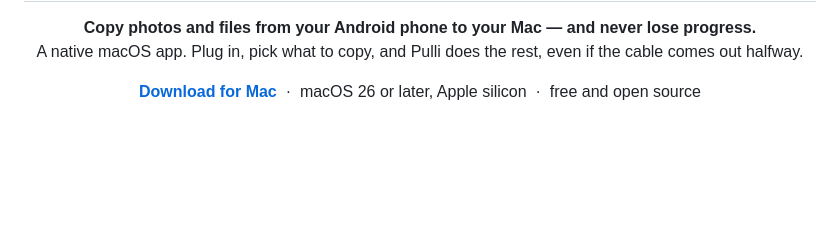
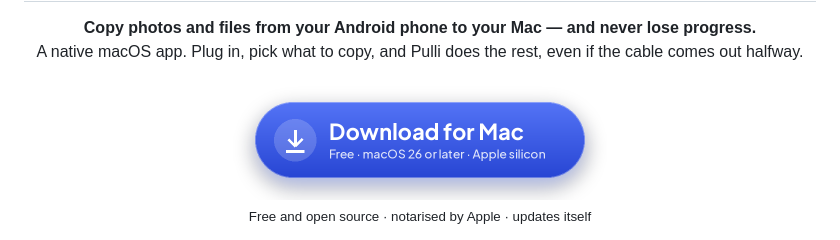
Before and after one commit to ijahongirmirzo/pulli, a Markdown page: README.md, the part around the change. Drawn GitHub-style; pictures changed too: docs/images/download-button.png (added); blank space fills up the shorter version.

Commit message:
README: a download button in Pulli's style

```diff
--- a/README.md
+++ b/README.md
@@ -7,8 +7,8 @@
 </p>
 
 <p align="center">
-  <a href="https://github.com/ijahongirmirzo/pulli/releases/latest"><b>Download for Mac</b></a>
-  &nbsp;·&nbsp; macOS 26 or later, Apple silicon &nbsp;·&nbsp; free and open source
+  <a href="https://github.com/ijahongirmirzo/pulli/releases/latest"><img src="docs/images/download-button.png" width="374" alt="Download Pulli for Mac — free, macOS 26 or later, Apple silicon"></a>
+  <br><sub>Free and open source · notarised by Apple · updates itself</sub>
 </p>
 
 <picture>
```
